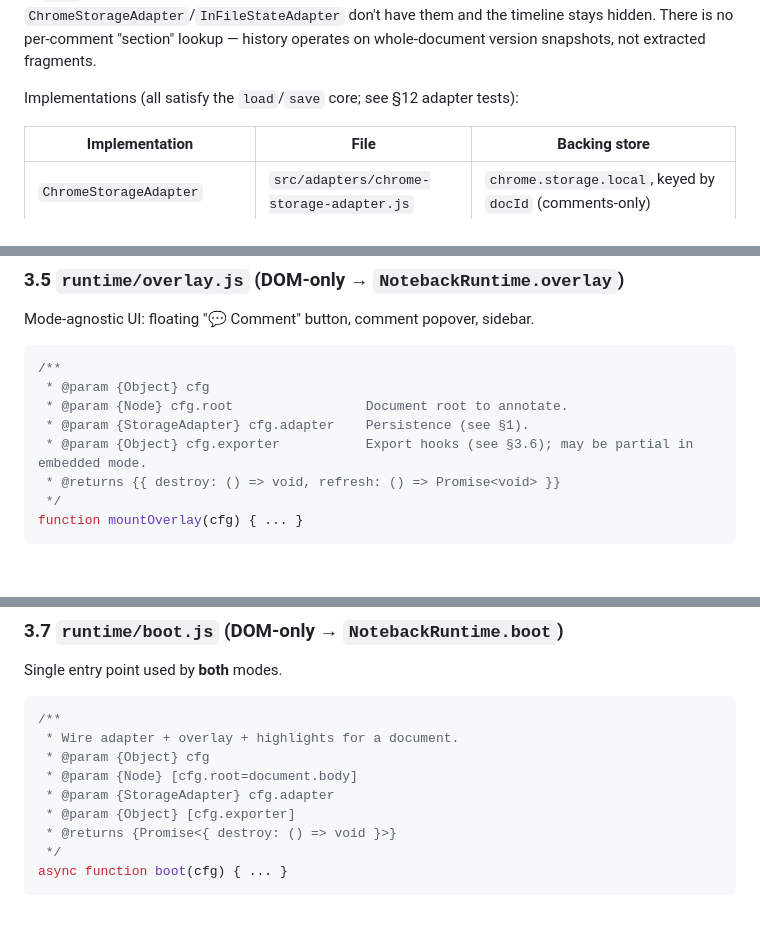
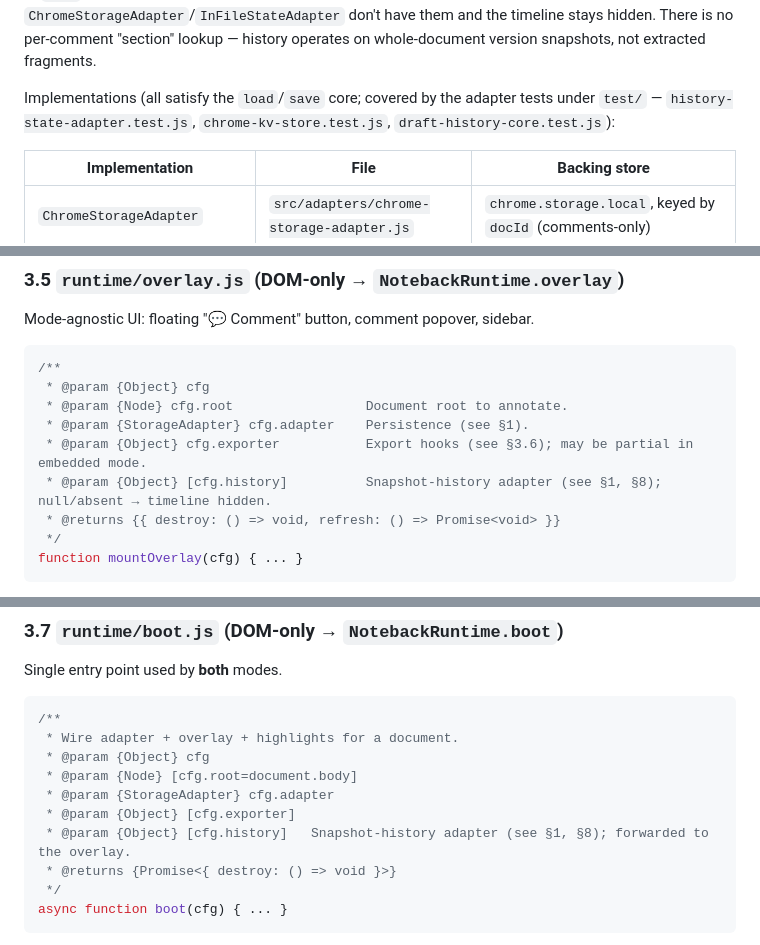
Before and after one commit to alekkowalczyk/noteback, a Markdown page: CONTRACTS.md, 3 parts joined by grey strips. GitHub-like rendering; blank space fills up the shorter version.

Commit message:
docs: fix two dangling CONTRACTS cross-refs (Task 13 review)
- §1 cited the `history` config 'passed to boot, §3.7' but neither §3.7
  (boot) nor §3.5 (mountOverlay) documented that cfg field. The field is
  real (boot.js:119, overlay.js:445); document it in both signatures so the
  cross-reference resolves.
- §1 'see §12 adapter tests' pointed at a section that doesn't exist
  (sections stop at §8). Repoint to the actual test files under test/.

Co-Authored-By: Claude Opus 4.8 (1M context) <noreply@anthropic.com>

```diff
--- a/CONTRACTS.md
+++ b/CONTRACTS.md
@@ -69,7 +69,9 @@ comments-only `ChromeStorageAdapter`/`InFileStateAdapter` don't have them and th
 timeline stays hidden. There is no per-comment "section" lookup — history operates on
 whole-document version snapshots, not extracted fragments.
 
-Implementations (all satisfy the `load`/`save` core; see §12 adapter tests):
+Implementations (all satisfy the `load`/`save` core; covered by the adapter tests
+under `test/` — `history-state-adapter.test.js`, `chrome-kv-store.test.js`,
+`draft-history-core.test.js`):
 
 | Implementation        | File                                      | Backing store |
 |-----------------------|-------------------------------------------|---------------|
@@ -340,6 +342,7 @@ Mode-agnostic UI: floating "💬 Comment" button, comment popover, sidebar.
  * @param {Node} cfg.root                 Document root to annotate.
  * @param {StorageAdapter} cfg.adapter    Persistence (see §1).
  * @param {Object} cfg.exporter           Export hooks (see §3.6); may be partial in embedded mode.
+ * @param {Object} [cfg.history]          Snapshot-history adapter (see §1, §8); null/absent → timeline hidden.
  * @returns {{ destroy: () => void, refresh: () => Promise<void> }}
  */
 function mountOverlay(cfg) { ... }
@@ -430,6 +433,7 @@ Single entry point used by **both** modes.
  * @param {Node} [cfg.root=document.body]
  * @param {StorageAdapter} cfg.adapter
  * @param {Object} [cfg.exporter]
+ * @param {Object} [cfg.history]   Snapshot-history adapter (see §1, §8); forwarded to the overlay.
  * @returns {Promise<{ destroy: () => void }>}
  */
 async function boot(cfg) { ... }
```
